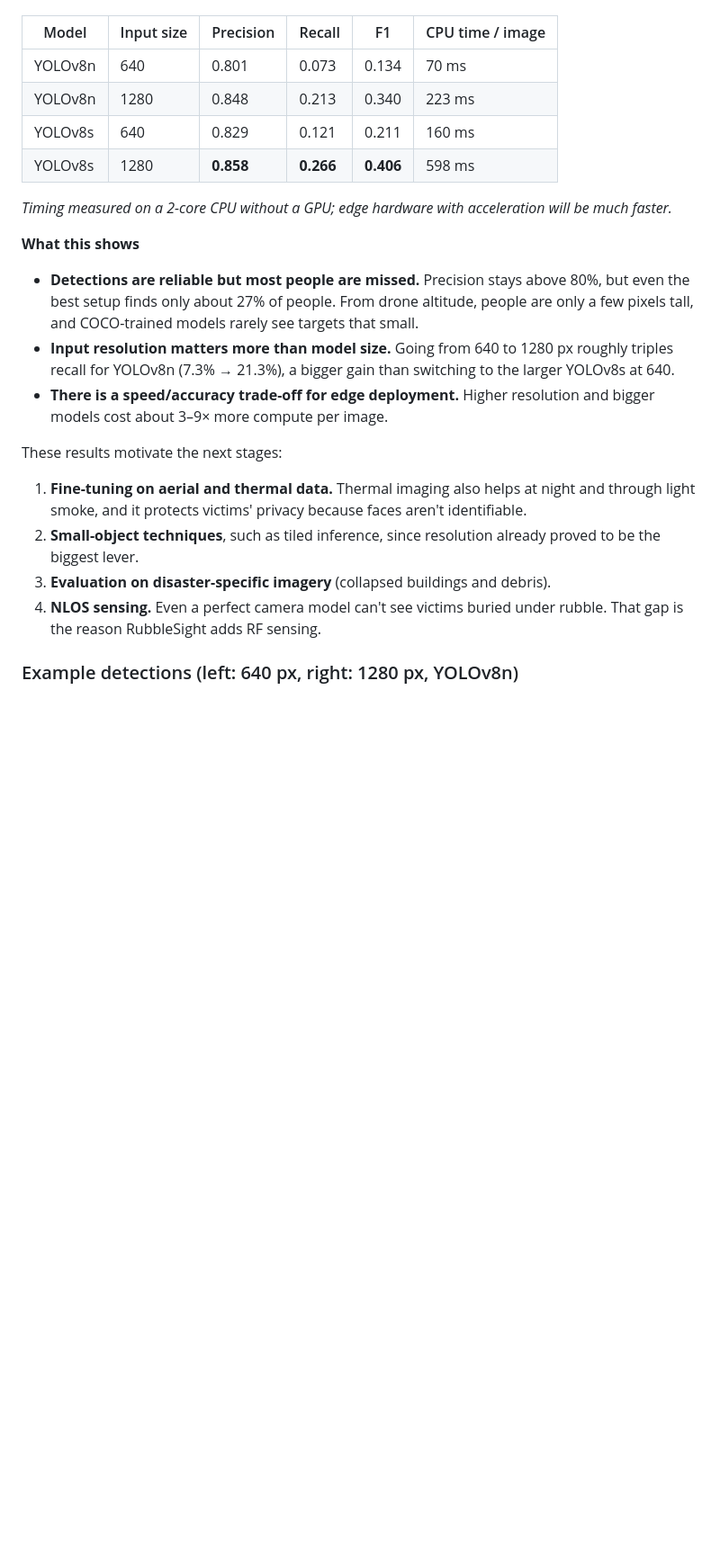
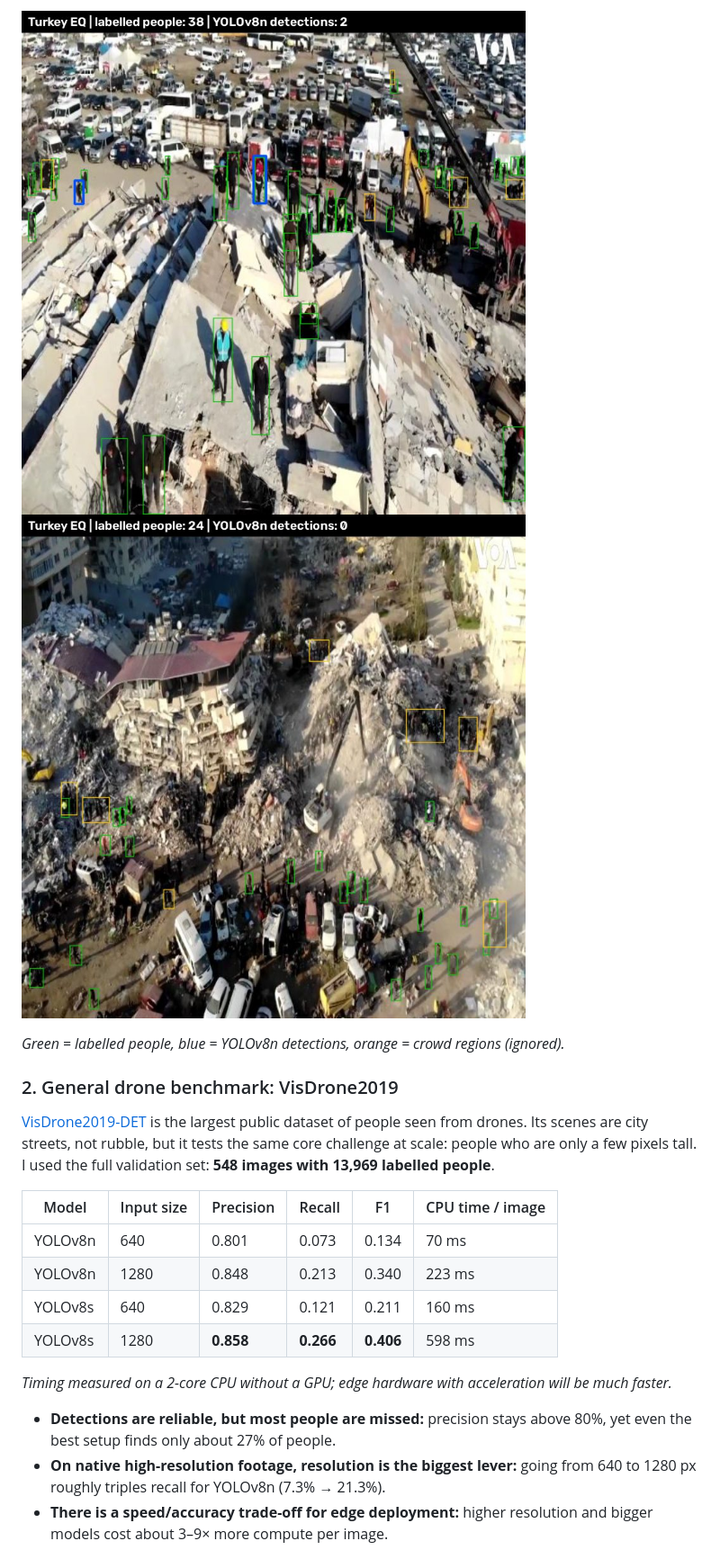
Before and after one commit to HeyNerveStem/RubbleSight-Drone-Rescue, a Markdown page: README.md, the part around one of its changes. Shown at 90% size. Rendered like a GitHub page; pictures changed too: assets/earthquake_1.jpg (added), assets/earthquake_2.jpg (added); blank space fills up the shorter version.

Commit message:
Evaluate baseline on real Turkey 2023 earthquake drone footage (D-RespNeT)

```diff
--- a/README.md
+++ b/README.md
@@ -27,3 +42,11 @@ I evaluated off-the-shelf YOLOv8 models (pretrained on COCO, **no fine-tuning**)
+![Earthquake example 1](assets/earthquake_1.jpg)
+![Earthquake example 2](assets/earthquake_2.jpg)
+
+*Green = labelled people, blue = YOLOv8n detections, orange = crowd regions (ignored).*
+
+### 2. General drone benchmark: VisDrone2019
+
+[VisDrone2019-DET](https://github.com/VisDrone/VisDrone-Dataset) is the largest public dataset of people seen from drones. Its scenes are city streets, not rubble, but it tests the same core challenge at scale: people who are only a few pixels tall. I used the full validation set: **548 images with 13,969 labelled people**.
 
 | Model | Input size | Precision | Recall | F1 | CPU time / image |
 |---|---|---|---|---|---|
@@ -34,18 +57,9 @@ I evaluated off-the-shelf YOLOv8 models (pretrained on COCO, **no fine-tuning**)
 
 *Timing measured on a 2-core CPU without a GPU; edge hardware with acceleration will be much faster.*
 
-**What this shows**
-- **Detections are reliable but most people are missed.** Precision stays above 80%, but even the best setup finds only about 27% of people. From drone altitude, people are only a few pixels tall, and COCO-trained models rarely see targets that small.
-- **Input resolution matters more than model size.** Going from 640 to 1280 px roughly triples recall for YOLOv8n (7.3% → 21.3%), a bigger gain than switching to the larger YOLOv8s at 640.
-- **There is a speed/accuracy trade-off for edge deployment.** Higher resolution and bigger models cost about 3–9× more compute per image.
-
-These results motivate the next stages:
-1. **Fine-tuning on aerial and thermal data.** Thermal imaging also helps at night and through light smoke, and it protects victims' privacy because faces aren't identifiable.
-2. **Small-object techniques**, such as tiled inference, since resolution already proved to be the biggest lever.
-3. **Evaluation on disaster-specific imagery** (collapsed buildings and debris).
-4. **NLOS sensing.** Even a perfect camera model can't see victims buried under rubble. That gap is the reason RubbleSight adds RF sensing.
-
-### Example detections (left: 640 px, right: 1280 px, YOLOv8n)
+- **Detections are reliable, but most people are missed:** precision stays above 80%, yet even the best setup finds only about 27% of people.
+- **On native high-resolution footage, resolution is the biggest lever:** going from 640 to 1280 px roughly triples recall for YOLOv8n (7.3% → 21.3%).
+- **There is a speed/accuracy trade-off for edge deployment:** higher resolution and bigger models cost about 3–9× more compute per image.
 
 ![Comparison 1](assets/compare_1.jpg)
 ![Comparison 2](assets/compare_2.jpg)
```
Also changed, not shown: other parts of README.md (+34 -6 lines), docs/roadmap.md (+2 -2 lines), assets/compare_3.jpg (deleted), 5 other files.
